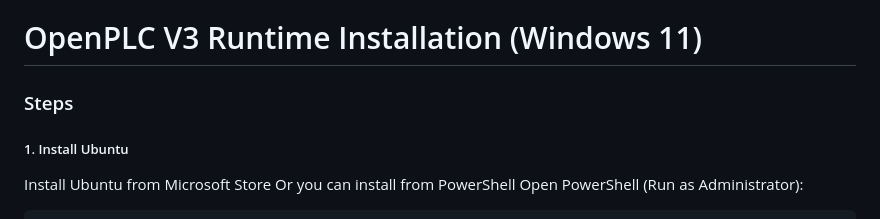
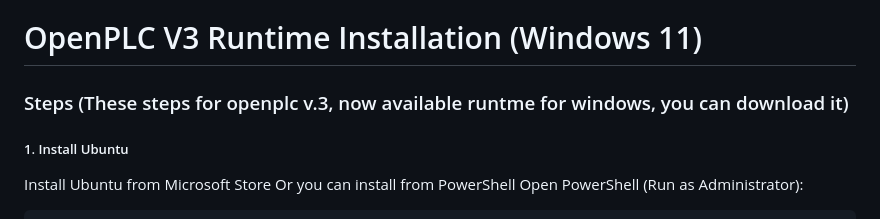
Before and after one commit to yaseralie/OpenPLC_Node-RED, a Markdown page: content/README.md, the part around the change. GitHub-like rendering.

````diff
--- a/content/README.md
+++ b/content/README.md
@@ -85,7 +85,7 @@ SET password='openplc'
 WHERE username='openplc';
 ```
 # OpenPLC V3 Runtime Installation (Windows 11)
-### Steps
+### Steps (These steps for openplc v.3, now available runtme for windows, you can download it)
 ##### 1. Install Ubuntu
 Install Ubuntu from Microsoft Store
 Or you can install from PowerShell
````
